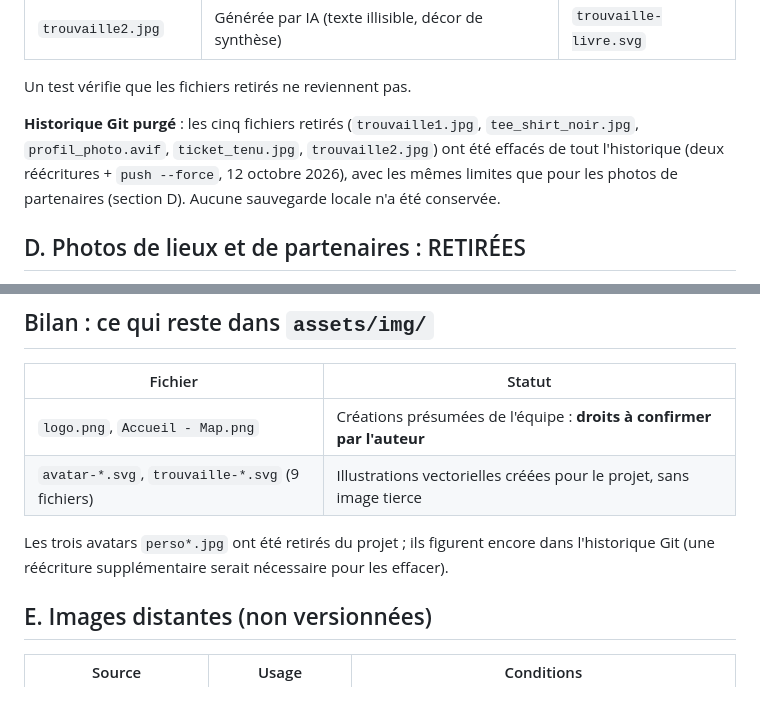
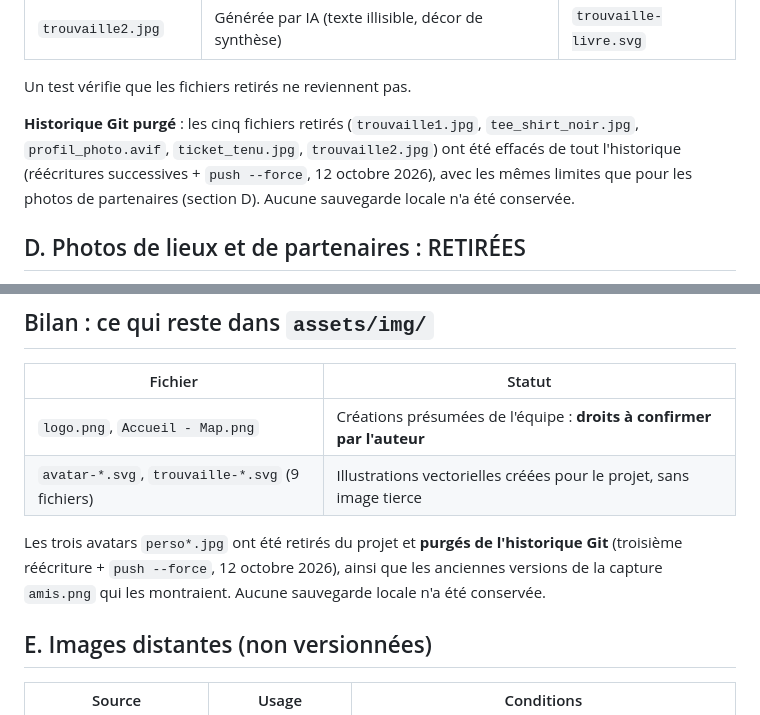
Before and after one commit to LoanPleurmeauBonnin/plan-malin, a Markdown page: docs/IMAGES.md, 2 parts joined by grey strips. Drawn GitHub-style.

Commit message:
Docs : historique purgé des trois avatars
Co-Authored-By: Claude Sonnet 5.5 <noreply@anthropic.com>

```diff
--- a/docs/IMAGES.md
+++ b/docs/IMAGES.md
@@ -29,7 +29,7 @@ Aucune ne contenait de métadonnée de copyright ou de provenance (pas d'EXIF, d
 
 Un test vérifie que les fichiers retirés ne reviennent pas.
 
-**Historique Git purgé** : les cinq fichiers retirés (`trouvaille1.jpg`, `tee_shirt_noir.jpg`, `profil_photo.avif`, `ticket_tenu.jpg`, `trouvaille2.jpg`) ont été effacés de tout l'historique (deux réécritures + `push --force`, 12 octobre 2026), avec les mêmes limites que pour les photos de partenaires (section D). Aucune sauvegarde locale n'a été conservée.
+**Historique Git purgé** : les cinq fichiers retirés (`trouvaille1.jpg`, `tee_shirt_noir.jpg`, `profil_photo.avif`, `ticket_tenu.jpg`, `trouvaille2.jpg`) ont été effacés de tout l'historique (réécritures successives + `push --force`, 12 octobre 2026), avec les mêmes limites que pour les photos de partenaires (section D). Aucune sauvegarde locale n'a été conservée.
 
 ## D. Photos de lieux et de partenaires : RETIRÉES
 
@@ -51,7 +51,7 @@ Un test vérifie que les fichiers retirés ne reviennent pas.
 | `logo.png`, `Accueil - Map.png` | Créations présumées de l'équipe : **droits à confirmer par l'auteur** |
 | `avatar-*.svg`, `trouvaille-*.svg` (9 fichiers) | Illustrations vectorielles créées pour le projet, sans image tierce |
 
-Les trois avatars `perso*.jpg` ont été retirés du projet ; ils figurent encore dans l'historique Git (une réécriture supplémentaire serait nécessaire pour les effacer).
+Les trois avatars `perso*.jpg` ont été retirés du projet et **purgés de l'historique Git** (troisième réécriture + `push --force`, 12 octobre 2026), ainsi que les anciennes versions de la capture `amis.png` qui les montraient. Aucune sauvegarde locale n'a été conservée.
 
 ## E. Images distantes (non versionnées)
 
```
Also changed, not shown: docs/AUDIT.md (+1 -1 lines), docs/IMPROVEMENTS.md (+1 -1 lines).
